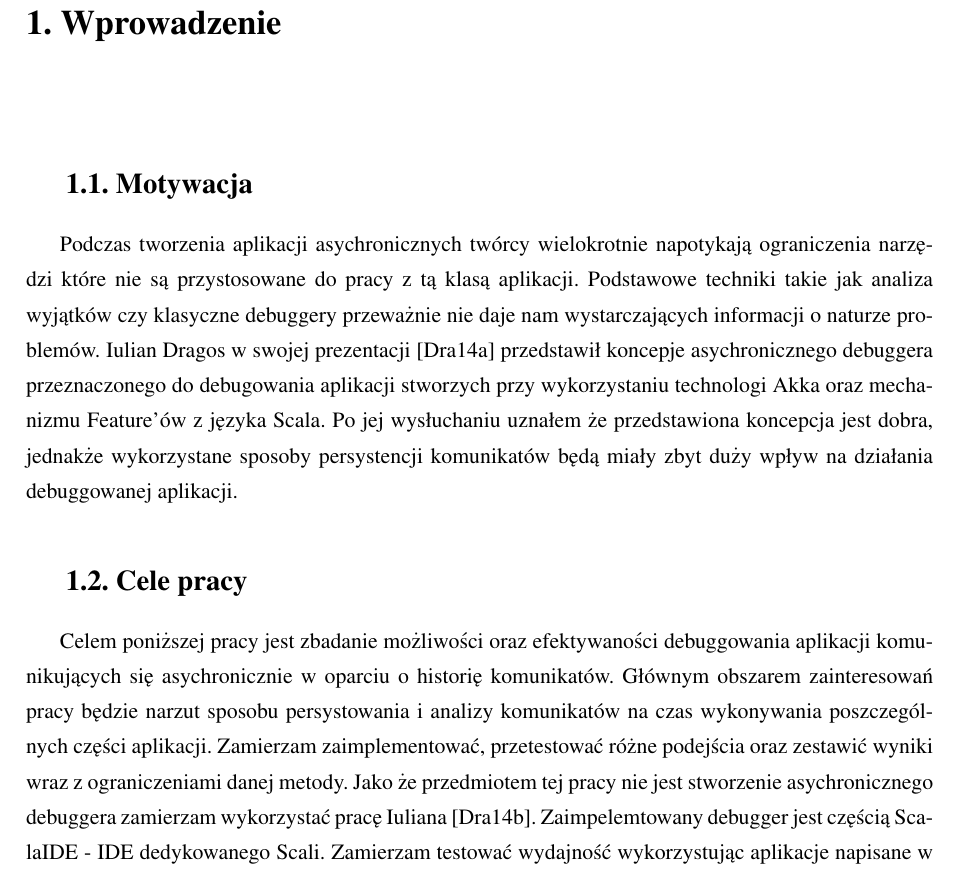
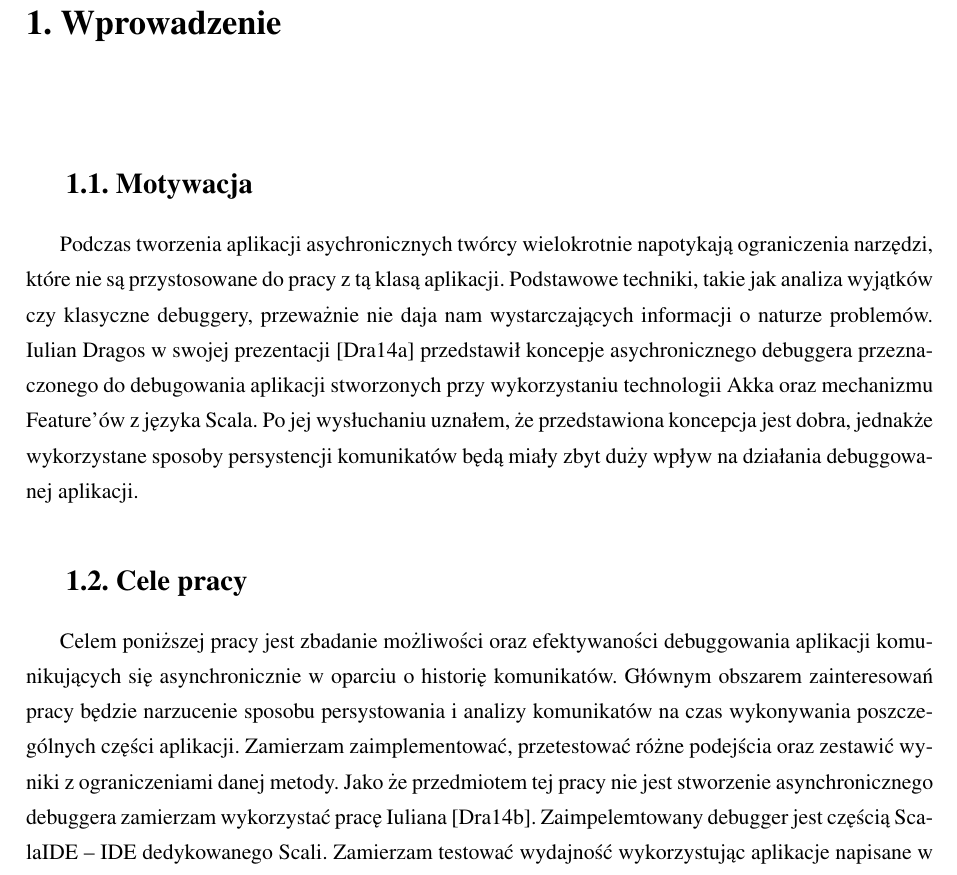
Before and after one commit to romanowski/mgr-text, a LaTeX thesis (praca.tex, which reads rozdzial1.tex): part of page 7 of 23, cut so that both start at the same text. Compiled offline with pdfLaTeX.

Commit message:
Update rozdzial1.tex
asychorniczny. to jest jakieś informatyczne słowo? bo po polsku brzmi asynchroniczny i traz nie wiem...

```diff
--- a/rozdzial1.tex
+++ b/rozdzial1.tex
@@ -4,10 +4,10 @@
 
 \section{Motywacja}
 
-Podczas tworzenia aplikacji asychronicznych twórcy wielokrotnie napotykają ograniczenia narzędzi które nie są przystosowane do pracy z tą klasą aplikacji. Podstawowe techniki takie jak analiza wyjątków czy klasyczne debuggery przeważnie nie daje nam wystarczających informacji o naturze problemów. Iulian Dragos w swojej prezentacji  \cite{rethingningDebugger} przedstawił koncepje asychronicznego debuggera przeznaczonego do debugowania aplikacji stworzych przy wykorzystaniu technologi Akka oraz mechanizmu Feature'ów z języka Scala. Po jej wysłuchaniu uznałem że przedstawiona koncepcja jest dobra, jednakże wykorzystane sposoby persystencji komunikatów będą miały zbyt duży wpływ na działania debuggowanej aplikacji.
+Podczas tworzenia aplikacji asychronicznych twórcy wielokrotnie napotykają ograniczenia narzędzi, które nie są przystosowane do pracy z tą klasą aplikacji. Podstawowe techniki, takie jak analiza wyjątków czy klasyczne debuggery, przeważnie nie daja nam wystarczających informacji o naturze problemów. Iulian Dragos w swojej prezentacji  \cite{rethingningDebugger} przedstawił koncepje asychronicznego debuggera przeznaczonego do debugowania aplikacji stworzonych przy wykorzystaniu technologii Akka oraz mechanizmu Feature'ów z języka Scala. Po jej wysłuchaniu uznałem, że przedstawiona koncepcja jest dobra, jednakże wykorzystane sposoby persystencji komunikatów będą miały zbyt duży wpływ na działania debuggowanej aplikacji.
 
 
 
 \section{Cele pracy}
 
-Celem poniższej pracy jest zbadanie możliwości oraz efektywaności debuggowania aplikacji komunikujących się asychronicznie w oparciu o historię komunikatów. Głównym obszarem zainteresowań pracy będzie narzut sposobu persystowania i analizy komunikatów na czas wykonywania poszczególnych części aplikacji. Zamierzam zaimplementować, przetestować różne podejścia oraz zestawić wyniki wraz z ograniczeniami danej metody. Jako że przedmiotem tej pracy nie jest stworzenie asychronicznego debuggera zamierzam wykorzystać pracę Iuliana \cite{asychDebuggerGh}. Zaimpelemtowany debugger jest częścią ScalaIDE - IDE dedykowanego Scali. Zamierzam testować wydajność wykorzystując aplikacje napisane w frameworku Akka - najpopularniejszej technologi do pisania aplikacji asychronicznych opartych o wymiane komunikatów w ekosystemie Scali.
+Celem poniższej pracy jest zbadanie możliwości oraz efektywaności debuggowania aplikacji komunikujących się asynchronicznie w oparciu o historię komunikatów. Głównym obszarem zainteresowań pracy będzie narzucenie sposobu persystowania i analizy komunikatów na czas wykonywania poszczególnych części aplikacji. Zamierzam zaimplementować, przetestować różne podejścia oraz zestawić wyniki z ograniczeniami danej metody. Jako że przedmiotem tej pracy nie jest stworzenie asynchronicznego debuggera zamierzam wykorzystać pracę Iuliana \cite{asychDebuggerGh}. Zaimpelemtowany debugger jest częścią ScalaIDE – IDE dedykowanego Scali. Zamierzam testować wydajność wykorzystując aplikacje napisane w frameworku Akka – najpopularniejszej technologi do pisania aplikacji asychronicznych opartych o wymiane komunikatów w ekosystemie Scali.
```
